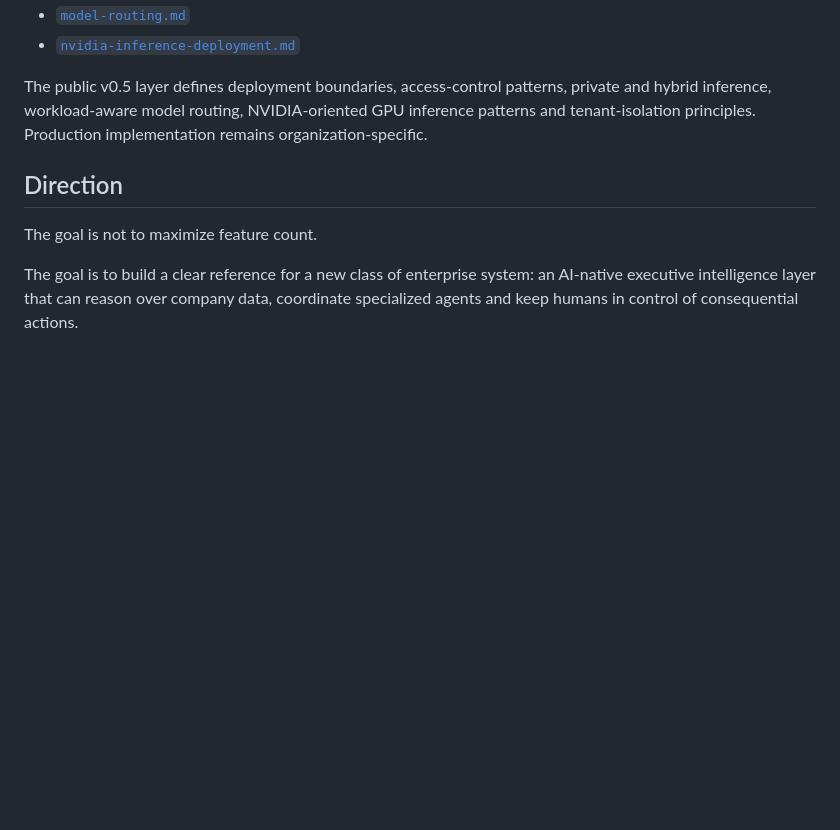
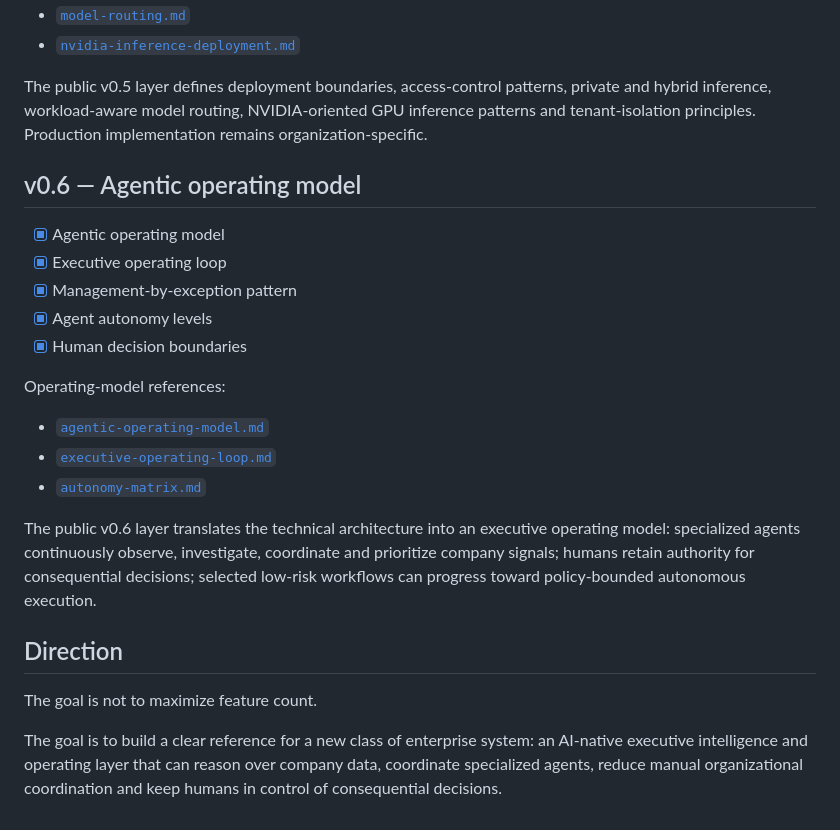
Before and after one commit to rgv3n/AI-Native-CEO-Copilot, a Markdown page: docs/roadmap.md, the part around the change. Drawn GitHub-style; blank space fills up the shorter version.

Commit message:
docs: add v0.6 agentic operating model roadmap

```diff
--- a/docs/roadmap.md
+++ b/docs/roadmap.md
@@ -80,8 +80,24 @@ Enterprise deployment references:
 
 The public v0.5 layer defines deployment boundaries, access-control patterns, private and hybrid inference, workload-aware model routing, NVIDIA-oriented GPU inference patterns and tenant-isolation principles. Production implementation remains organization-specific.
 
+## v0.6 — Agentic operating model
+
+- [x] Agentic operating model
+- [x] Executive operating loop
+- [x] Management-by-exception pattern
+- [x] Agent autonomy levels
+- [x] Human decision boundaries
+
+Operating-model references:
+
+- [`agentic-operating-model.md`](agentic-operating-model.md)
+- [`executive-operating-loop.md`](executive-operating-loop.md)
+- [`autonomy-matrix.md`](autonomy-matrix.md)
+
+The public v0.6 layer translates the technical architecture into an executive operating model: specialized agents continuously observe, investigate, coordinate and prioritize company signals; humans retain authority for consequential decisions; selected low-risk workflows can progress toward policy-bounded autonomous execution.
+
 ## Direction
 
 The goal is not to maximize feature count.
 
-The goal is to build a clear reference for a new class of enterprise system: an AI-native executive intelligence layer that can reason over company data, coordinate specialized agents and keep humans in control of consequential actions.
+The goal is to build a clear reference for a new class of enterprise system: an AI-native executive intelligence and operating layer that can reason over company data, coordinate specialized agents, reduce manual organizational coordination and keep humans in control of consequential decisions.
```
